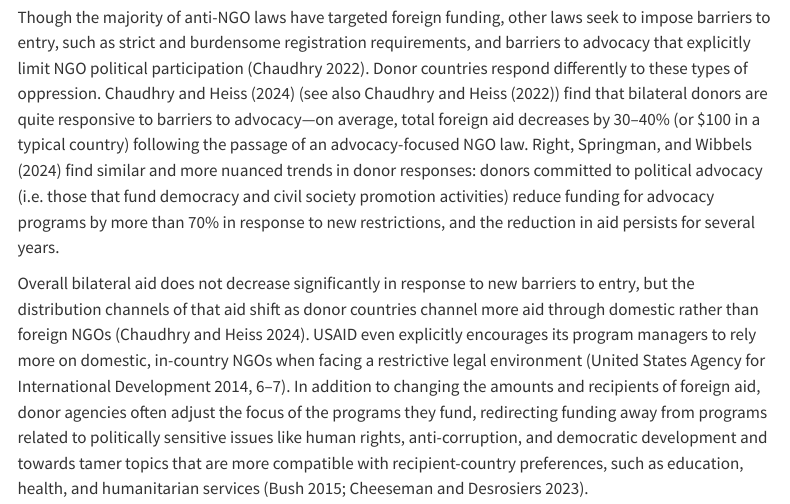
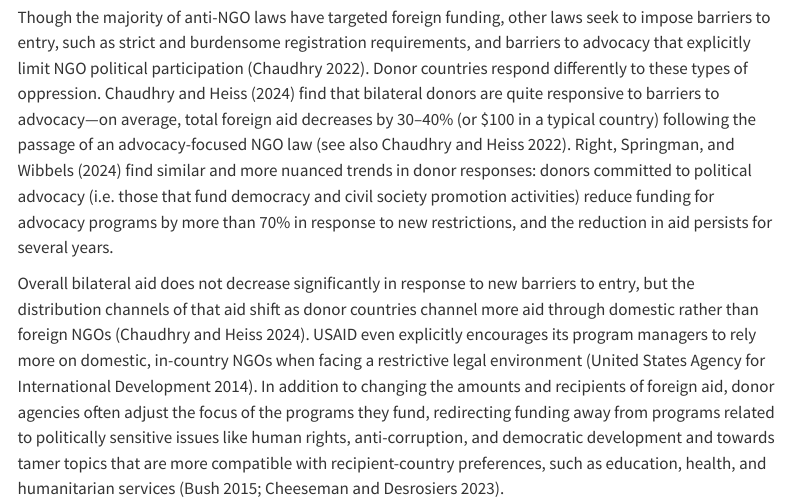
Before and after one commit to andrewheiss/butterscotch-bat, a Quarto document (manuscript.qmd): the page in a window 1100 px wide, from 3820 px down. Rendered offline with R 4.5, knitr and Pandoc in place of Quarto, with nearby package versions; drawn as R Markdown's standard HTML page in place of the format the file asks for; menus at the side of the page are left out.

Commit message:
Super minor edits

```diff
--- a/manuscript.qmd
+++ b/manuscript.qmd
@@ -154,9 +154,9 @@ One key reason for the divergence in the responses of bilateral and multilateral
 
 The nature of civil society restrictions also influences how official donor agencies respond. In their initial work on anti-NGO restrictions, @ChristensenWeinstein:2013 cataloged civil society laws into three broader categories—barriers to funding, barriers to entry, and barriers to advocacy—but they, and others like @DupuyPrakash:2018, dedicated the bulk of their analysis to looking at the effects of barriers to funding. This focus on funding restrictions is warranted, as most authoritarian civil society legal restrictions have been aimed specifically at reducing or controlling foreign funding [@Heiss:2019; @Carothers:2015a; @CarothersBrechenmacher:2014]. Moreover, the relationship between foreign aid and foreign funding restrictions appears to be bidirectional, as states are more likely to pass restrictive foreign funding laws in response to increases in bilateral aid [@DupuyRonPrakash:2016], especially if that aid arrives during competitive elections or times of political protest or instability [@Chaudhry:2022; @Heiss:2017]. Foreign funding restrictions and aid are thus linked: increasing aid leads to more funding restrictions [@DupuyRonPrakash:2016], which in turn lead to reductions in aid [@DupuyPrakash:2018].
 
-Though the majority of anti-NGO laws have targeted foreign funding, other laws seek to impose barriers to entry, such as strict and burdensome registration requirements, and barriers to advocacy that explicitly limit NGO political participation [@Chaudhry:2022]. Donor countries respond differently to these types of oppression. @ChaudhryHeiss:2024 (see also @ChaudhryHeiss:2022a) find that bilateral donors are quite responsive to barriers to advocacy—on average, total foreign aid decreases by 30–40% (or \$100 in a typical country) following the passage of an advocacy-focused NGO law. @RightSpringmanWibbels:2024 find similar and more nuanced trends in donor responses: donors committed to political advocacy   (i.e. those that fund democracy and civil society promotion activities) reduce funding for advocacy programs by more than 70% in response to new restrictions, and the reduction in aid persists for several years.
+Though the majority of anti-NGO laws have targeted foreign funding, other laws seek to impose barriers to entry, such as strict and burdensome registration requirements, and barriers to advocacy that explicitly limit NGO political participation [@Chaudhry:2022]. Donor countries respond differently to these types of oppression. @ChaudhryHeiss:2024 find that bilateral donors are quite responsive to barriers to advocacy—on average, total foreign aid decreases by 30–40% (or \$100 in a typical country) following the passage of an advocacy-focused NGO law [see also @ChaudhryHeiss:2022a]. @RightSpringmanWibbels:2024 find similar and more nuanced trends in donor responses: donors committed to political advocacy   (i.e. those that fund democracy and civil society promotion activities) reduce funding for advocacy programs by more than 70% in response to new restrictions, and the reduction in aid persists for several years.
 
-Overall bilateral aid does not decrease significantly in response to new barriers to entry, but the distribution channels of that aid shift as donor countries channel more aid through domestic rather than foreign NGOs [@ChaudhryHeiss:2024]. USAID even explicitly encourages its program managers to rely more on domestic, in-country NGOs when facing a restrictive legal environment [@USAID:2014, 6–7]. In addition to changing the amounts and recipients of foreign aid, donor agencies often adjust the focus of the programs they fund, redirecting funding away from programs related to politically sensitive issues like human rights, anti-corruption, and democratic development and towards tamer topics that are more compatible with recipient-country preferences, such as education, health, and humanitarian services [@Bush:2015; @CheesemanDesrosiers:2023].
+Overall bilateral aid does not decrease significantly in response to new barriers to entry, but the distribution channels of that aid shift as donor countries channel more aid through domestic rather than foreign NGOs [@ChaudhryHeiss:2024]. USAID even explicitly encourages its program managers to rely more on domestic, in-country NGOs when facing a restrictive legal environment [@USAID:2014]. In addition to changing the amounts and recipients of foreign aid, donor agencies often adjust the focus of the programs they fund, redirecting funding away from programs related to politically sensitive issues like human rights, anti-corruption, and democratic development and towards tamer topics that are more compatible with recipient-country preferences, such as education, health, and humanitarian services [@Bush:2015; @CheesemanDesrosiers:2023].
 
 These shifts in funding patterns in response to restrictive civil society laws have had measurable effects on NGOs in recipient countries. Samantha Power, current administrator of USAID, has pledged to send 25% of USAID funding to local NGOs over the next few years, though practical obstacles remain. New local partners take longer to vet and train compared to established INGO partners. Turning to local organizations entails greater risk, as domestic NGOs can be easily shut down based on the whims of the government. Additionally,  communities often distrust local groups that accept Western aid, especially those focused on democracy assistance. Donor preferences have also changed. Over the past two decades, bilateral donors have increasingly provided short-term grants for projects that have easily measurable, quantifiable outputs [@Bush:2015]. This model may work well for civic groups working on relatively tame causes or exclusively development-focused goals, but more contentious organizations facing government crackdown may need flexible funding that does not bring immediate results or does not have easily measurable goals.
 
```
